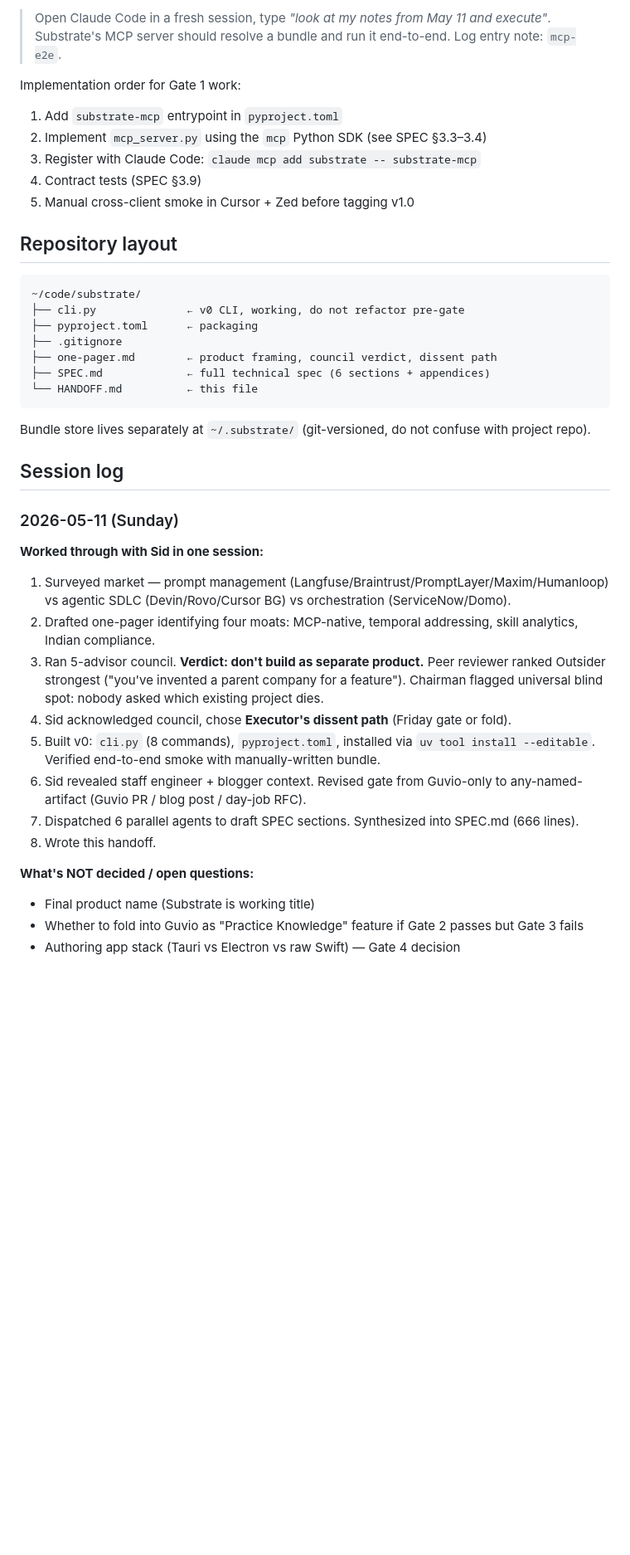
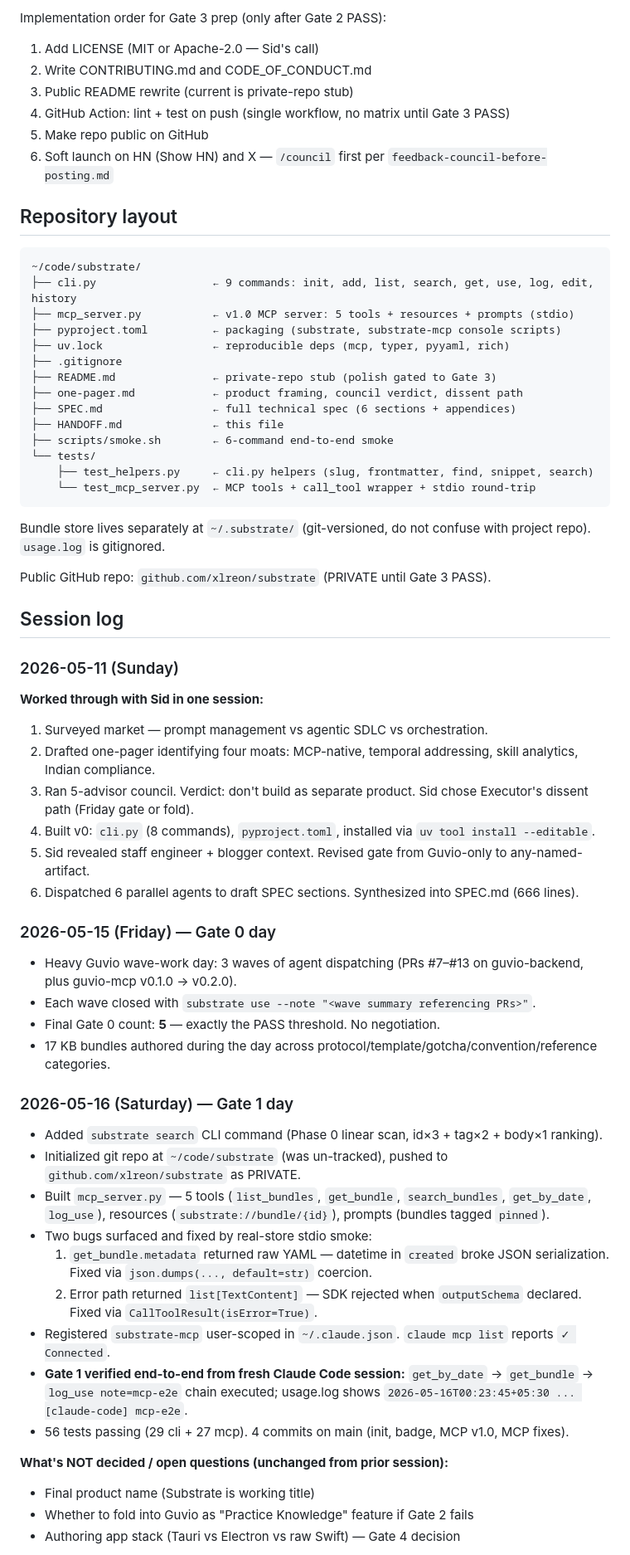
Before and after one commit to xlreon/substrate, a Markdown page: HANDOFF.md, the part around one of its changes. Shown at 83% size. Rendered like a GitHub page; blank space fills up the shorter version.

````diff
--- a/HANDOFF.md
+++ b/HANDOFF.md
@@ -137,43 +137,68 @@ Then update `~/.claude/projects/-Users-sidharthsatapathy/memory/MEMORY.md` with
 
-> Open Claude Code in a fresh session, type *"look at my notes from May 11 and execute"*. Substrate's MCP server should resolve a bundle and run it end-to-end. Log entry note: `mcp-e2e`.
-
-Implementation order for Gate 1 work:
-1. Add `substrate-mcp` entrypoint in `pyproject.toml`
-2. Implement `mcp_server.py` using the `mcp` Python SDK (see SPEC §3.3–3.4)
-3. Register with Claude Code: `claude mcp add substrate -- substrate-mcp`
-4. Contract tests (SPEC §3.9)
-5. Manual cross-client smoke in Cursor + Zed before tagging v1.0
+Implementation order for Gate 3 prep (only after Gate 2 PASS):
+1. Add LICENSE (MIT or Apache-2.0 — Sid's call)
+2. Write CONTRIBUTING.md and CODE_OF_CONDUCT.md
+3. Public README rewrite (current is private-repo stub)
+4. GitHub Action: lint + test on push (single workflow, no matrix until Gate 3 PASS)
+5. Make repo public on GitHub
+6. Soft launch on HN (Show HN) and X — `/council` first per `feedback-council-before-posting.md`
 
 ## Repository layout
 
 ```
 ~/code/substrate/
-├── cli.py              ← v0 CLI, working, do not refactor pre-gate
-├── pyproject.toml      ← packaging
+├── cli.py                  ← 9 commands: init, add, list, search, get, use, log, edit, history
+├── mcp_server.py           ← v1.0 MCP server: 5 tools + resources + prompts (stdio)
+├── pyproject.toml          ← packaging (substrate, substrate-mcp console scripts)
+├── uv.lock                 ← reproducible deps (mcp, typer, pyyaml, rich)
 ├── .gitignore
-├── one-pager.md        ← product framing, council verdict, dissent path
-├── SPEC.md             ← full technical spec (6 sections + appendices)
-└── HANDOFF.md          ← this file
+├── README.md               ← private-repo stub (polish gated to Gate 3)
+├── one-pager.md            ← product framing, council verdict, dissent path
+├── SPEC.md                 ← full technical spec (6 sections + appendices)
+├── HANDOFF.md              ← this file
+├── scripts/smoke.sh        ← 6-command end-to-end smoke
+└── tests/
+    ├── test_helpers.py     ← cli.py helpers (slug, frontmatter, find, snippet, search)
+    └── test_mcp_server.py  ← MCP tools + call_tool wrapper + stdio round-trip
 ```
 
-Bundle store lives separately at `~/.substrate/` (git-versioned, do not confuse with project repo).
+Bundle store lives separately at `~/.substrate/` (git-versioned, do not confuse with project repo). `usage.log` is gitignored.
+
+Public GitHub repo: `github.com/xlreon/substrate` (PRIVATE until Gate 3 PASS).
 
 ## Session log
 
 ### 2026-05-11 (Sunday)
 
 **Worked through with Sid in one session:**
-1. Surveyed market — prompt management (Langfuse/Braintrust/PromptLayer/Maxim/Humanloop) vs agentic SDLC (Devin/Rovo/Cursor BG) vs orchestration (ServiceNow/Domo).
+1. Surveyed market — prompt management vs agentic SDLC vs orchestration.
 2. Drafted one-pager identifying four moats: MCP-native, temporal addressing, skill analytics, Indian compliance.
-3. Ran 5-advisor council. **Verdict: don't build as separate product.** Peer reviewer ranked Outsider strongest ("you've invented a parent company for a feature"). Chairman flagged universal blind spot: nobody asked which existing project dies.
-4. Sid acknowledged council, chose **Executor's dissent path** (Friday gate or fold).
-5. Built v0: `cli.py` (8 commands), `pyproject.toml`, installed via `uv tool install --editable`. Verified end-to-end smoke with manually-written bundle.
-6. Sid revealed staff engineer + blogger context. Revised gate from Guvio-only to any-named-artifact (Guvio PR / blog post / day-job RFC).
-7. Dispatched 6 parallel agents to draft SPEC sections. Synthesized into SPEC.md (666 lines).
-8. Wrote this handoff.
+3. Ran 5-advisor council. Verdict: don't build as separate product. Sid chose Executor's dissent path (Friday gate or fold).
+4. Built v0: `cli.py` (8 commands), `pyproject.toml`, installed via `uv tool install --editable`.
+5. Sid revealed staff engineer + blogger context. Revised gate from Guvio-only to any-named-artifact.
+6. Dispatched 6 parallel agents to draft SPEC sections. Synthesized into SPEC.md (666 lines).
 
-**What's NOT decided / open questions:**
+### 2026-05-15 (Friday) — Gate 0 day
+
+- Heavy Guvio wave-work day: 3 waves of agent dispatching (PRs #7–#13 on guvio-backend, plus guvio-mcp v0.1.0 → v0.2.0).
+- Each wave closed with `substrate use --note "<wave summary referencing PRs>"`.
+- Final Gate 0 count: **5** — exactly the PASS threshold. No negotiation.
+- 17 KB bundles authored during the day across protocol/template/gotcha/convention/reference categories.
+
+### 2026-05-16 (Saturday) — Gate 1 day
+
+- Added `substrate search` CLI command (Phase 0 linear scan, id×3 + tag×2 + body×1 ranking).
+- Initialized git repo at `~/code/substrate` (was un-tracked), pushed to `github.com/xlreon/substrate` as PRIVATE.
+- Built `mcp_server.py` — 5 tools (`list_bundles`, `get_bundle`, `search_bundles`, `get_by_date`, `log_use`), resources (`substrate://bundle/{id}`), prompts (bundles tagged `pinned`).
+- Two bugs surfaced and fixed by real-store stdio smoke:
+  1. `get_bundle.metadata` returned raw YAML — datetime in `created` broke JSON serialization. Fixed via `json.dumps(..., default=str)` coercion.
+  2. Error path returned `list[TextContent]` — SDK rejected when `outputSchema` declared. Fixed via `CallToolResult(isError=True)`.
+- Registered `substrate-mcp` user-scoped in `~/.claude.json`. `claude mcp list` reports `✓ Connected`.
+- **Gate 1 verified end-to-end from fresh Claude Code session:** `get_by_date` → `get_bundle` → `log_use note=mcp-e2e` chain executed; usage.log shows `2026-05-16T00:23:45+05:30 ... [claude-code] mcp-e2e`.
+- 56 tests passing (29 cli + 27 mcp). 4 commits on main (init, badge, MCP v1.0, MCP fixes).
+
+**What's NOT decided / open questions (unchanged from prior session):**
 - Final product name (Substrate is working title)
-- Whether to fold into Guvio as "Practice Knowledge" feature if Gate 2 passes but Gate 3 fails
+- Whether to fold into Guvio as "Practice Knowledge" feature if Gate 2 fails
 - Authoring app stack (Tauri vs Electron vs raw Swift) — Gate 4 decision
 
````
Also changed, not shown: other parts of HANDOFF.md (+116 -93 lines).
